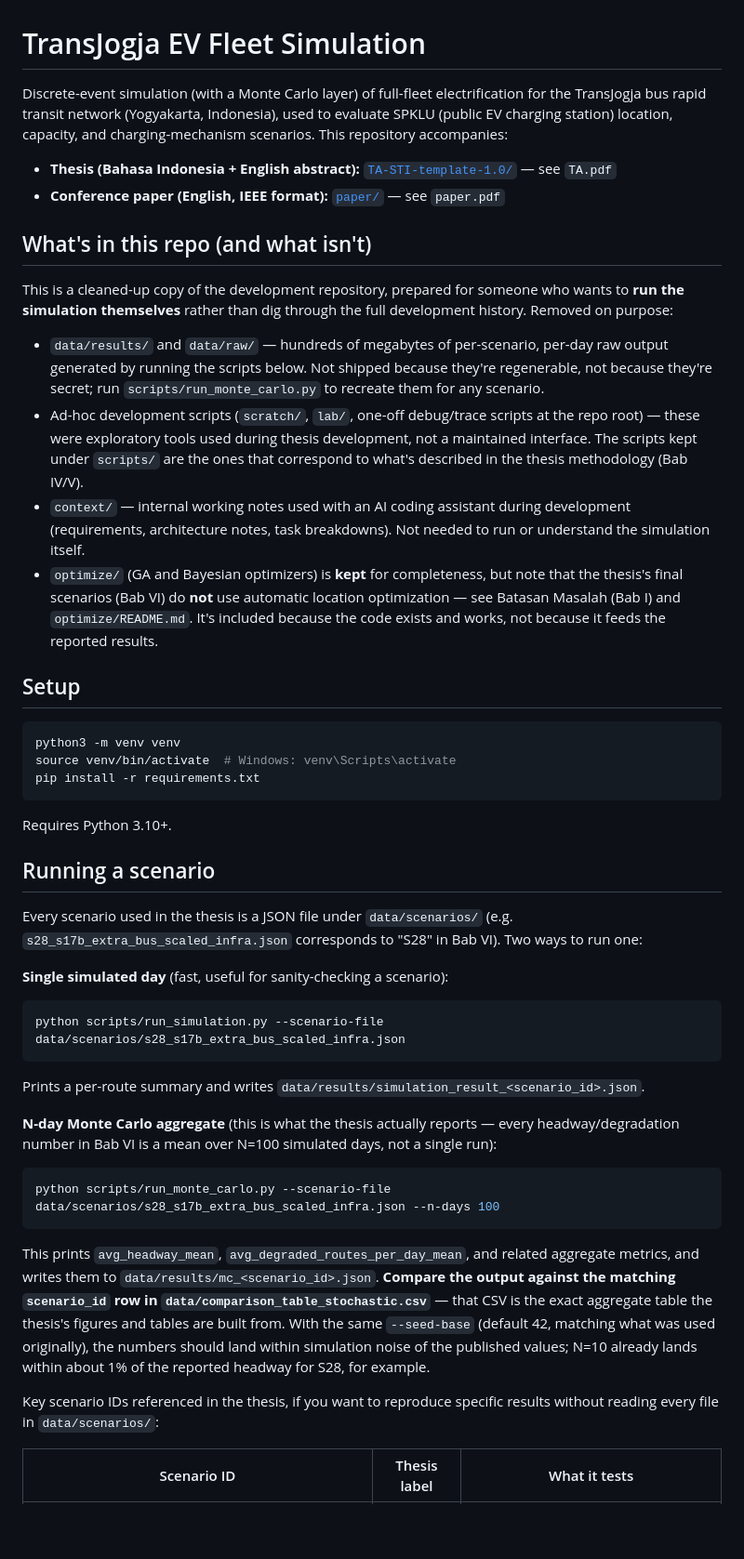
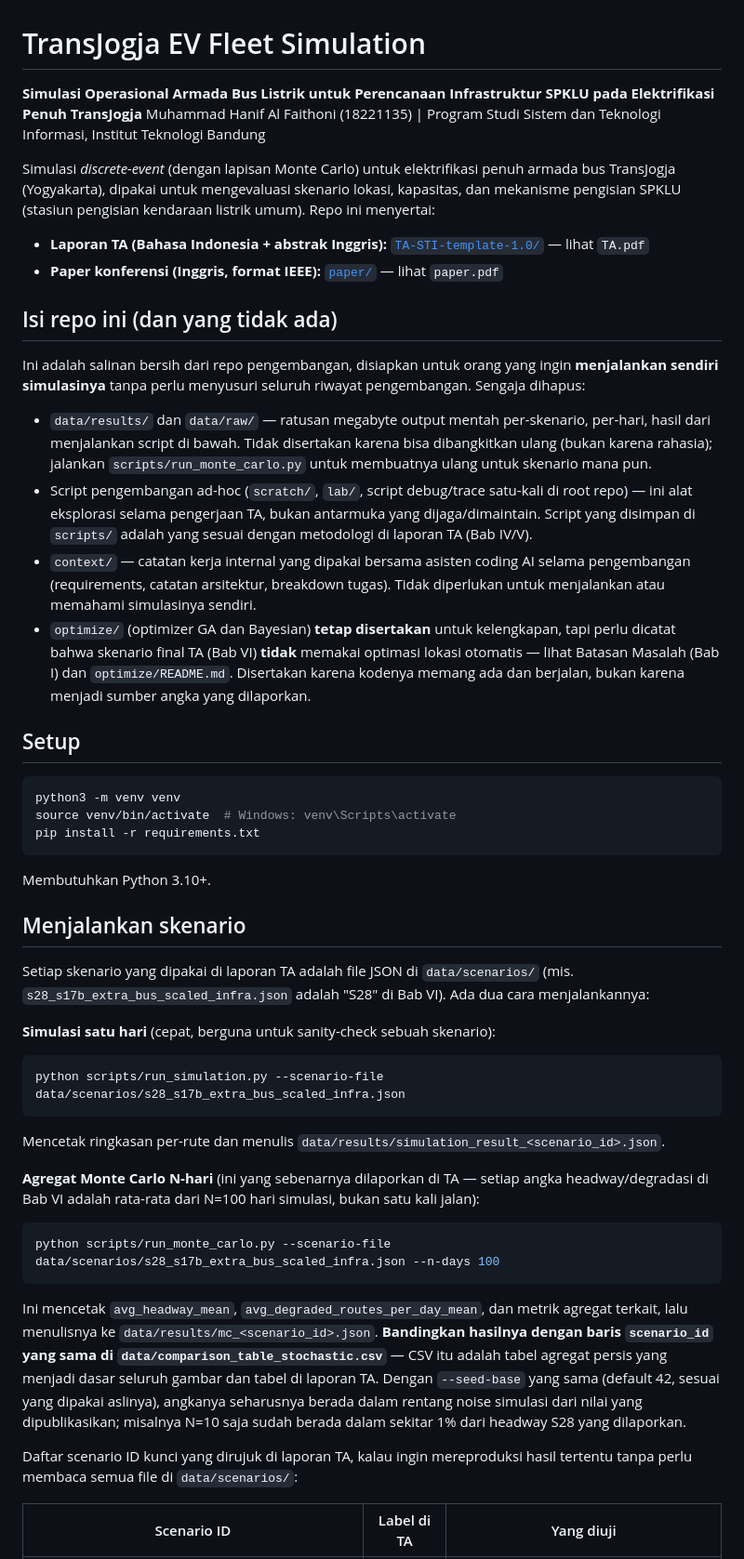
Before and after one commit to alfaithoni/transjogja-ev-fleet-simulator, a Markdown page: README.md, the part around one of its changes. Shown at 93% size. Rendered like a GitHub page; blank space fills up the shorter version.

````diff
--- a/README.md
+++ b/README.md
@@ -1,36 +1,38 @@
 # TransJogja EV Fleet Simulation
 
-Discrete-event simulation (with a Monte Carlo layer) of full-fleet
-electrification for the TransJogja bus rapid transit network (Yogyakarta,
-Indonesia), used to evaluate SPKLU (public EV charging station) location,
-capacity, and charging-mechanism scenarios. This repository accompanies:
+**Simulasi Operasional Armada Bus Listrik untuk Perencanaan Infrastruktur SPKLU pada Elektrifikasi Penuh TransJogja**
+Muhammad Hanif Al Faithoni (18221135) | Program Studi Sistem dan Teknologi Informasi, Institut Teknologi Bandung
 
-- **Thesis (Bahasa Indonesia + English abstract):** [`TA-STI-template-1.0/`](TA-STI-template-1.0/) — see `TA.pdf`
-- **Conference paper (English, IEEE format):** [`paper/`](paper/) — see `paper.pdf`
+Simulasi *discrete-event* (dengan lapisan Monte Carlo) untuk elektrifikasi
+penuh armada bus TransJogja (Yogyakarta), dipakai untuk mengevaluasi skenario
+lokasi, kapasitas, dan mekanisme pengisian SPKLU (stasiun pengisian kendaraan
+listrik umum). Repo ini menyertai:
 
-## What's in this repo (and what isn't)
+- **Laporan TA (Bahasa Indonesia + abstrak Inggris):** [`TA-STI-template-1.0/`](TA-STI-template-1.0/) — lihat `TA.pdf`
+- **Paper konferensi (Inggris, format IEEE):** [`paper/`](paper/) — lihat `paper.pdf`
 
-This is a cleaned-up copy of the development repository, prepared for
-someone who wants to **run the simulation themselves** rather than dig
-through the full development history. Removed on purpose:
+## Isi repo ini (dan yang tidak ada)
 
-- `data/results/` and `data/raw/` — hundreds of megabytes of per-scenario,
-  per-day raw output generated by running the scripts below. Not shipped
-  because they're regenerable, not because they're secret; run
-  `scripts/run_monte_carlo.py` to recreate them for any scenario.
-- Ad-hoc development scripts (`scratch/`, `lab/`, one-off debug/trace
-  scripts at the repo root) — these were exploratory tools used during
-  thesis development, not a maintained interface. The scripts kept under
-  `scripts/` are the ones that correspond to what's described in the
-  thesis methodology (Bab IV/V).
-- `context/` — internal working notes used with an AI coding assistant
-  during development (requirements, architecture notes, task breakdowns).
-  Not needed to run or understand the simulation itself.
-- `optimize/` (GA and Bayesian optimizers) is **kept** for completeness,
-  but note that the thesis's final scenarios (Bab VI) do **not** use
-  automatic location optimization — see Batasan Masalah (Bab I) and
-  `optimize/README.md`. It's included because the code exists and works,
-  not because it feeds the reported results.
+Ini adalah salinan bersih dari repo pengembangan, disiapkan untuk orang yang
+ingin **menjalankan sendiri simulasinya** tanpa perlu menyusuri seluruh
+riwayat pengembangan. Sengaja dihapus:
+
+- `data/results/` dan `data/raw/` — ratusan megabyte output mentah per-skenario,
+  per-hari, hasil dari menjalankan script di bawah. Tidak disertakan karena
+  bisa dibangkitkan ulang (bukan karena rahasia); jalankan
+  `scripts/run_monte_carlo.py` untuk membuatnya ulang untuk skenario mana pun.
+- Script pengembangan ad-hoc (`scratch/`, `lab/`, script debug/trace satu-kali
+  di root repo) — ini alat eksplorasi selama pengerjaan TA, bukan antarmuka
+  yang dijaga/dimaintain. Script yang disimpan di `scripts/` adalah yang
+  sesuai dengan metodologi di laporan TA (Bab IV/V).
+- `context/` — catatan kerja internal yang dipakai bersama asisten coding AI
+  selama pengembangan (requirements, catatan arsitektur, breakdown tugas).
+  Tidak diperlukan untuk menjalankan atau memahami simulasinya sendiri.
+- `optimize/` (optimizer GA dan Bayesian) **tetap disertakan** untuk
+  kelengkapan, tapi perlu dicatat bahwa skenario final TA (Bab VI) **tidak**
+  memakai optimasi lokasi otomatis — lihat Batasan Masalah (Bab I) dan
+  `optimize/README.md`. Disertakan karena kodenya memang ada dan berjalan,
+  bukan karena menjadi sumber angka yang dilaporkan.
 
 ## Setup
 
@@ -40,43 +42,43 @@ source venv/bin/activate  # Windows: venv\Scripts\activate
 pip install -r requirements.txt
 ```
 
-Requires Python 3.10+.
+Membutuhkan Python 3.10+.
 
-## Running a scenario
+## Menjalankan skenario
 
-Every scenario used in the thesis is a JSON file under `data/scenarios/`
-(e.g. `s28_s17b_extra_bus_scaled_infra.json` corresponds to "S28" in
-Bab VI). Two ways to run one:
+Setiap skenario yang dipakai di laporan TA adalah file JSON di
+`data/scenarios/` (mis. `s28_s17b_extra_bus_scaled_infra.json` adalah "S28"
+di Bab VI). Ada dua cara menjalankannya:
 
-**Single simulated day** (fast, useful for sanity-checking a scenario):
+**Simulasi satu hari** (cepat, berguna untuk sanity-check sebuah skenario):
 
 ```bash
 python scripts/run_simulation.py --scenario-file data/scenarios/s28_s17b_extra_bus_scaled_infra.json
 ```
 
-Prints a per-route summary and writes
+Mencetak ringkasan per-rute dan menulis
 `data/results/simulation_result_<scenario_id>.json`.
 
-**N-day Monte Carlo aggregate** (this is what the thesis actually
-reports — every headway/degradation number in Bab VI is a mean over
-N=100 simulated days, not a single run):
+**Agregat Monte Carlo N-hari** (ini yang sebenarnya dilaporkan di TA — setiap
+angka headway/degradasi di Bab VI adalah rata-rata dari N=100 hari simulasi,
+bukan satu kali jalan):
 
 ```bash
 python scripts/run_monte_carlo.py --scenario-file data/scenarios/s28_s17b_extra_bus_scaled_infra.json --n-days 100
 ```
 
-This prints `avg_headway_mean`, `avg_degraded_routes_per_day_mean`, and
-related aggregate metrics, and writes them to
-`data/results/mc_<scenario_id>.json`. **Compare the output against the
-matching `scenario_id` row in `data/comparison_table_stochastic.csv`** —
-that CSV is the exact aggregate table the thesis's figures and tables
-are built from. With the same `--seed-base` (default 42, matching what
-was used originally), the numbers should land within simulation noise of
-the published values; N=10 already lands within about 1% of the reported
-headway for S28, for example.
+Ini mencetak `avg_headway_mean`, `avg_degraded_routes_per_day_mean`, dan
+metrik agregat terkait, lalu menulisnya ke `data/results/mc_<scenario_id>.json`.
+**Bandingkan hasilnya dengan baris `scenario_id` yang sama di
+`data/comparison_table_stochastic.csv`** — CSV itu adalah tabel agregat persis
+yang menjadi dasar seluruh gambar dan tabel di laporan TA. Dengan
+`--seed-base` yang sama (default 42, sesuai yang dipakai aslinya), angkanya
+seharusnya berada dalam rentang noise simulasi dari nilai yang dipublikasikan;
+misalnya N=10 saja sudah berada dalam sekitar 1% dari headway S28 yang
+dilaporkan.
 
-Key scenario IDs referenced in the thesis, if you want to reproduce
-specific results without reading every file in `data/scenarios/`:
+Daftar scenario ID kunci yang dirujuk di laporan TA, kalau ingin mereproduksi
+hasil tertentu tanpa perlu membaca semua file di `data/scenarios/`:
 
-| Scenario ID | Thesis label | What it tests |
+| Scenario ID | Label di TA | Yang diuji |
 |---|---|---|
````
Also changed, not shown: other parts of README.md (+62 -64 lines).
